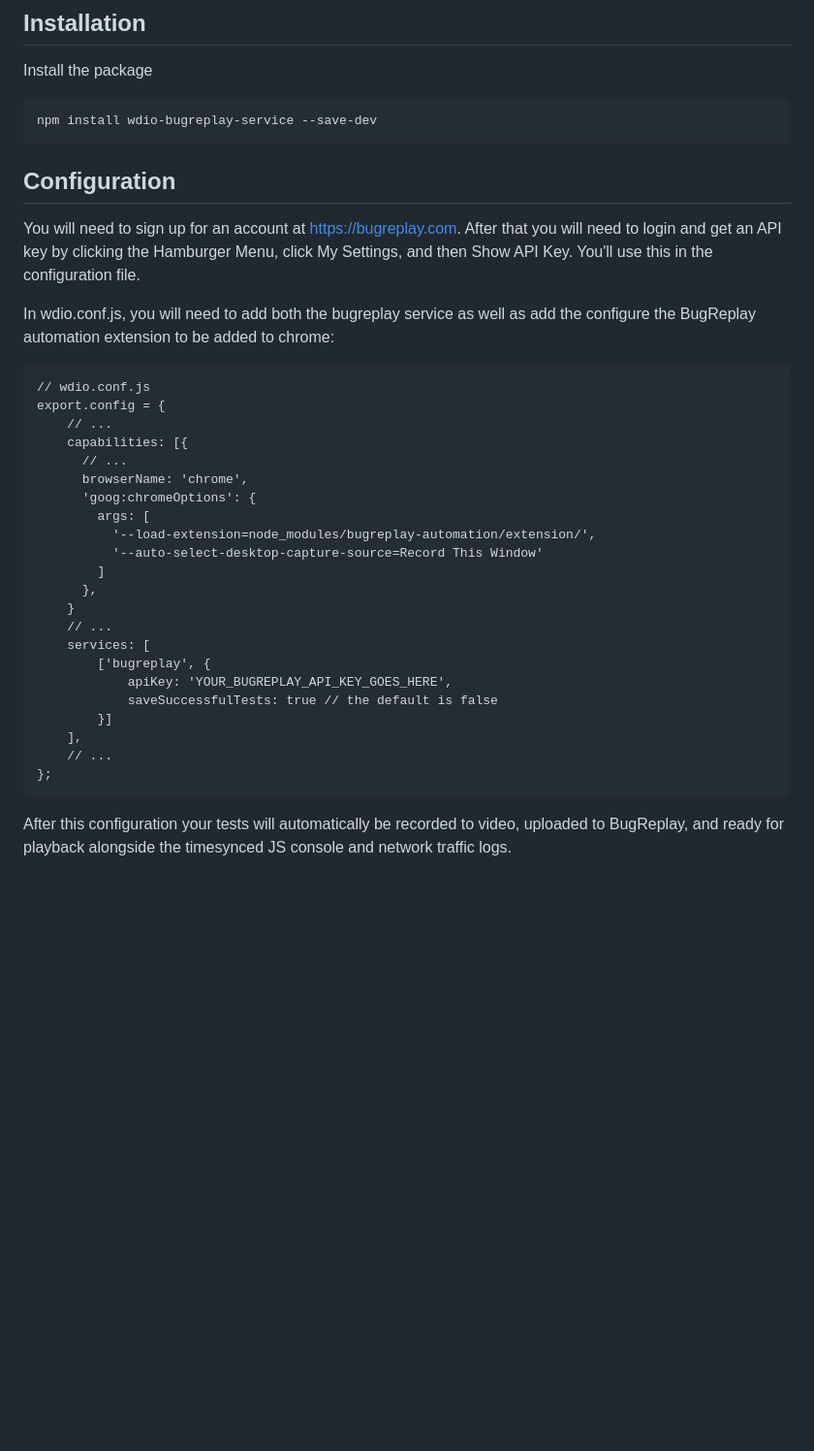
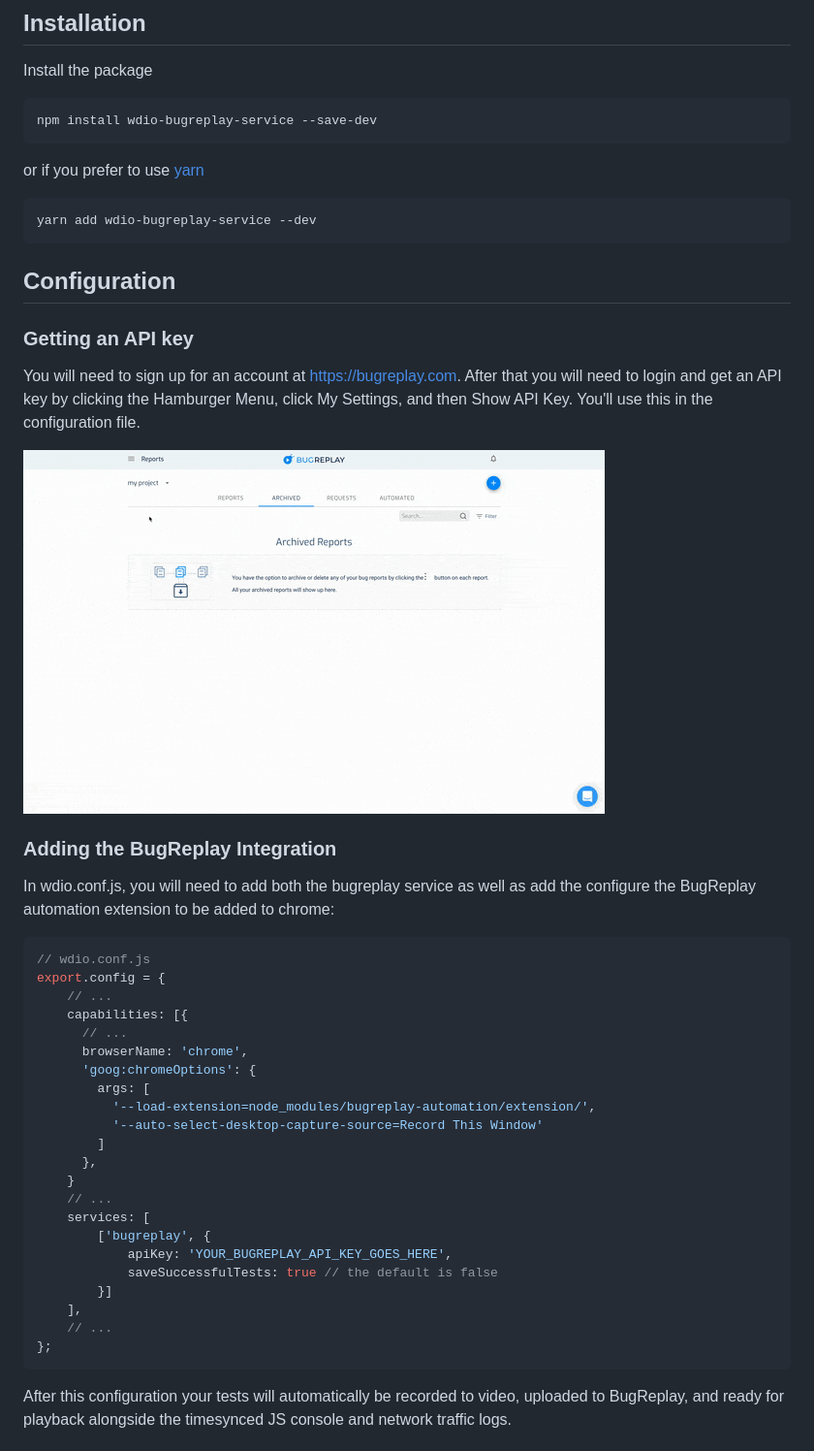
Before and after one commit to BugReplay/wdio-bugreplay-service, a Markdown page: README.md, the part around the change printed below. Shown: that part at 97% size. Drawn GitHub-style; pictures changed too: docs/assets/bugreplay_api_key.gif (added); blank space fills up the shorter version.

Commit message:
Minor updates to README

````diff
--- a/README.md
+++ b/README.md
@@ -3,35 +3,50 @@ The BugReplay WDIO service records screencasts of your automated tests including
 ## Installation
 Install the package
 
-    npm install wdio-bugreplay-service --save-dev
+```sh
+npm install wdio-bugreplay-service --save-dev
+```
+
+or if you prefer to use [yarn](https://yarnpkg.com/)
+
+```sh
+yarn add wdio-bugreplay-service --dev
+```
 
 ## Configuration
+
+### Getting an API key
 You will need to sign up for an account at https://bugreplay.com. After that you will need to login and get an API key by clicking the Hamburger Menu, click My Settings, and then Show API Key. You'll use this in the configuration file.
 
+![getting an API key](./docs/assets/bugreplay_api_key.gif)
+
+### Adding the BugReplay Integration
 In wdio.conf.js, you will need to add both the bugreplay service as well as add the configure the BugReplay automation extension to be added to chrome:
 
-    // wdio.conf.js
-    export.config = {
-        // ...
-        capabilities: [{
-          // ...
-          browserName: 'chrome',
-          'goog:chromeOptions': {
-            args: [
-              '--load-extension=node_modules/bugreplay-automation/extension/',
-              '--auto-select-desktop-capture-source=Record This Window'
-            ]
-          },
-        }
-        // ...
-        services: [
-            ['bugreplay', {
-                apiKey: 'YOUR_BUGREPLAY_API_KEY_GOES_HERE',
-                saveSuccessfulTests: true // the default is false
-            }]
-        ],
-        // ...
-    };
+```js
+// wdio.conf.js
+export.config = {
+    // ...
+    capabilities: [{
+      // ...
+      browserName: 'chrome',
+      'goog:chromeOptions': {
+        args: [
+          '--load-extension=node_modules/bugreplay-automation/extension/',
+          '--auto-select-desktop-capture-source=Record This Window'
+        ]
+      },
+    }
+    // ...
+    services: [
+        ['bugreplay', {
+            apiKey: 'YOUR_BUGREPLAY_API_KEY_GOES_HERE',
+            saveSuccessfulTests: true // the default is false
+        }]
+    ],
+    // ...
+};
+```
 
 After this configuration your tests will automatically be recorded to video, uploaded to BugReplay, and ready for playback alongside the timesynced JS console and network traffic logs.
 
````
Also changed, not shown: other parts of README.md (+27 -0 lines).
